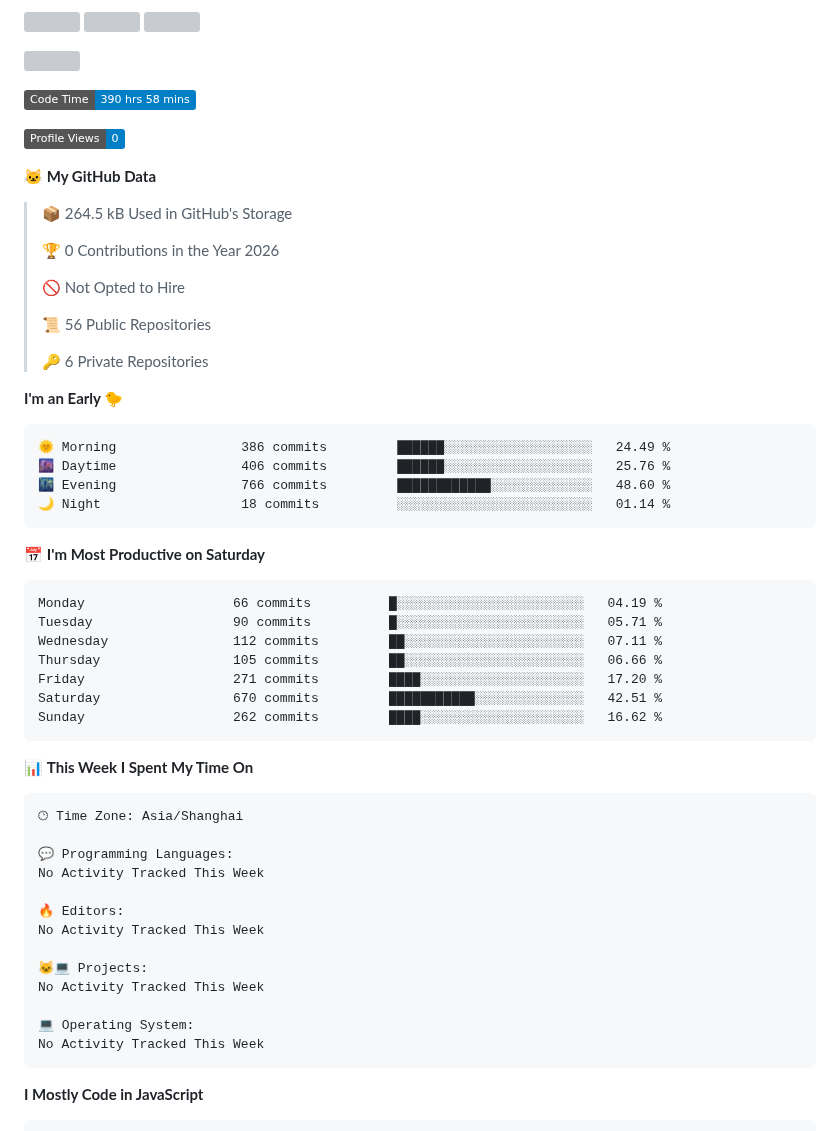
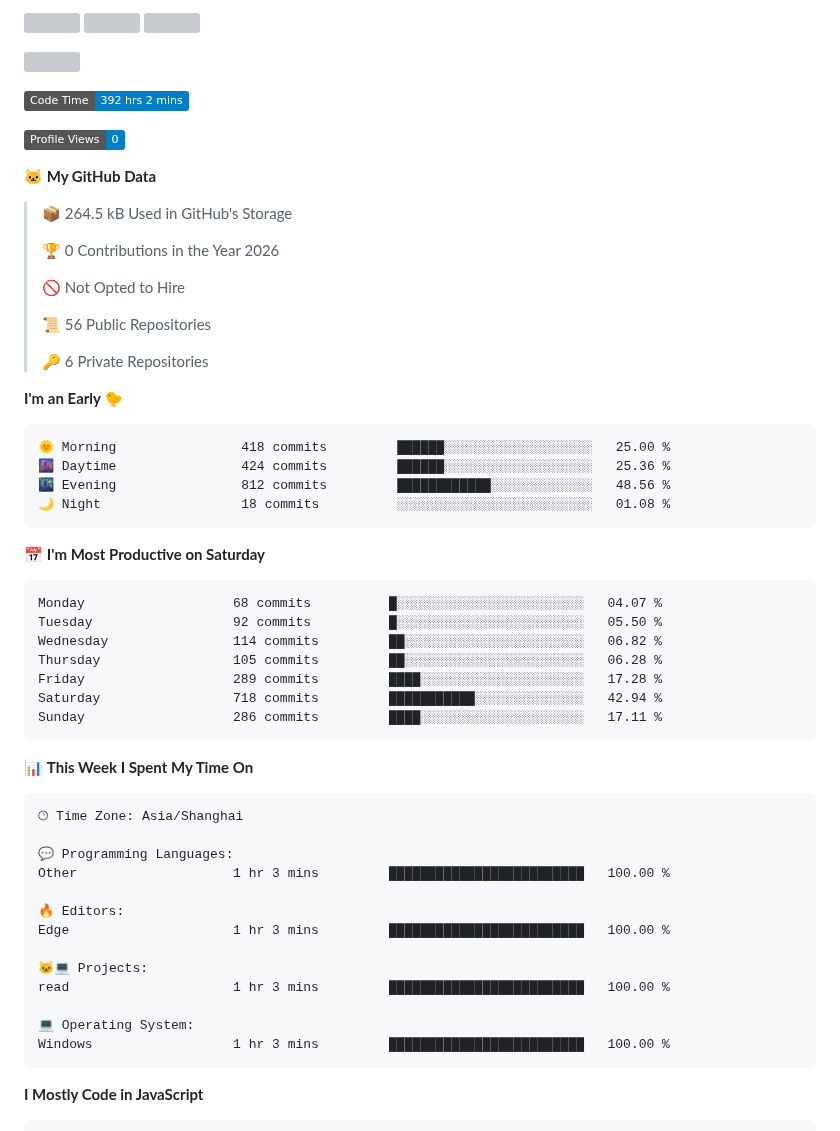
Before and after one commit to WorldHim/worldhim, a Markdown page: README.md, the part around one of its changes. GitHub-like rendering; badges without logos; grey boxes are pictures that could not be loaded.

Commit message:
Updated with Dev Metrics

````diff
--- a/README.md
+++ b/README.md
@@ -17,7 +17,7 @@
 [![](https://fastly.jsdelivr.net/gh/WorldHim/worldhim@output/github-snake.svg)](https://github.com/WorldHim)
 
 <!--START_SECTION:waka-->
-![Code Time](http://img.shields.io/badge/Code%20Time-390%20hrs%2058%20mins-blue?style=flat)
+![Code Time](http://img.shields.io/badge/Code%20Time-392%20hrs%202%20mins-blue?style=flat)
 
 ![Profile Views](http://img.shields.io/badge/Profile%20Views-0-blue?style=flat)
 
@@ -36,21 +36,21 @@
 **I'm an Early 🐤**
 
 ```text
-🌞 Morning                386 commits         ██████░░░░░░░░░░░░░░░░░░░   24.49 %
-🌆 Daytime                406 commits         ██████░░░░░░░░░░░░░░░░░░░   25.76 %
-🌃 Evening                766 commits         ████████████░░░░░░░░░░░░░   48.60 %
-🌙 Night                  18 commits          ░░░░░░░░░░░░░░░░░░░░░░░░░   01.14 %
+🌞 Morning                418 commits         ██████░░░░░░░░░░░░░░░░░░░   25.00 %
+🌆 Daytime                424 commits         ██████░░░░░░░░░░░░░░░░░░░   25.36 %
+🌃 Evening                812 commits         ████████████░░░░░░░░░░░░░   48.56 %
+🌙 Night                  18 commits          ░░░░░░░░░░░░░░░░░░░░░░░░░   01.08 %
 ```
 📅 **I'm Most Productive on Saturday**
 
 ```text
-Monday                   66 commits          █░░░░░░░░░░░░░░░░░░░░░░░░   04.19 %
-Tuesday                  90 commits          █░░░░░░░░░░░░░░░░░░░░░░░░   05.71 %
-Wednesday                112 commits         ██░░░░░░░░░░░░░░░░░░░░░░░   07.11 %
-Thursday                 105 commits         ██░░░░░░░░░░░░░░░░░░░░░░░   06.66 %
-Friday                   271 commits         ████░░░░░░░░░░░░░░░░░░░░░   17.20 %
-Saturday                 670 commits         ███████████░░░░░░░░░░░░░░   42.51 %
-Sunday                   262 commits         ████░░░░░░░░░░░░░░░░░░░░░   16.62 %
+Monday                   68 commits          █░░░░░░░░░░░░░░░░░░░░░░░░   04.07 %
+Tuesday                  92 commits          █░░░░░░░░░░░░░░░░░░░░░░░░   05.50 %
+Wednesday                114 commits         ██░░░░░░░░░░░░░░░░░░░░░░░   06.82 %
+Thursday                 105 commits         ██░░░░░░░░░░░░░░░░░░░░░░░   06.28 %
+Friday                   289 commits         ████░░░░░░░░░░░░░░░░░░░░░   17.28 %
+Saturday                 718 commits         ███████████░░░░░░░░░░░░░░   42.94 %
+Sunday                   286 commits         ████░░░░░░░░░░░░░░░░░░░░░   17.11 %
 ```
 
 
@@ -60,16 +60,16 @@ Sunday                   262 commits         ████░░░░░░░
 🕑︎ Time Zone: Asia/Shanghai
 
 💬 Programming Languages:
-No Activity Tracked This Week
+Other                    1 hr 3 mins         █████████████████████████   100.00 %
 
 🔥 Editors:
-No Activity Tracked This Week
+Edge                     1 hr 3 mins         █████████████████████████   100.00 %
 
 🐱‍💻 Projects:
-No Activity Tracked This Week
+read                     1 hr 3 mins         █████████████████████████   100.00 %
 
 💻 Operating System:
-No Activity Tracked This Week
+Windows                  1 hr 3 mins         █████████████████████████   100.00 %
 ```
 
 **I Mostly Code in JavaScript**
````
Also changed, not shown: other parts of README.md (+1 -1 lines), assets/bar_graph.png.
